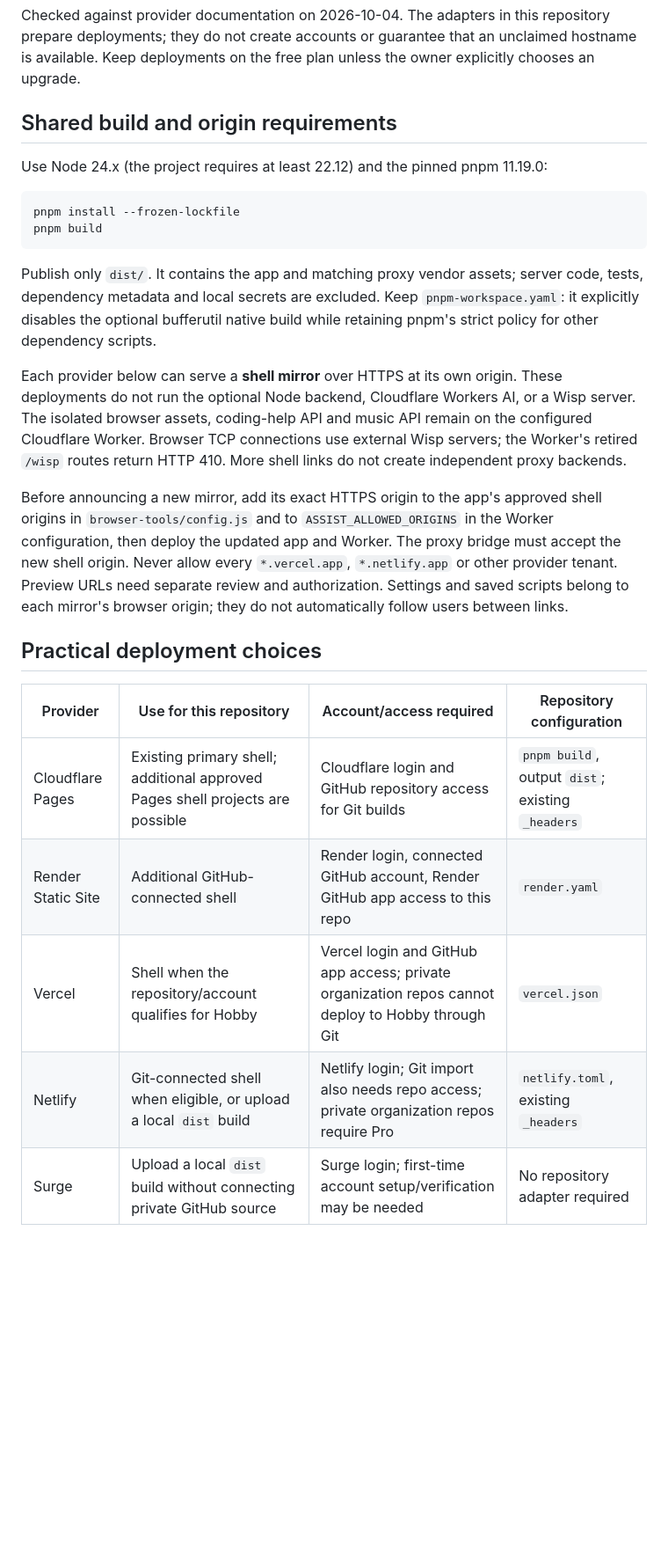
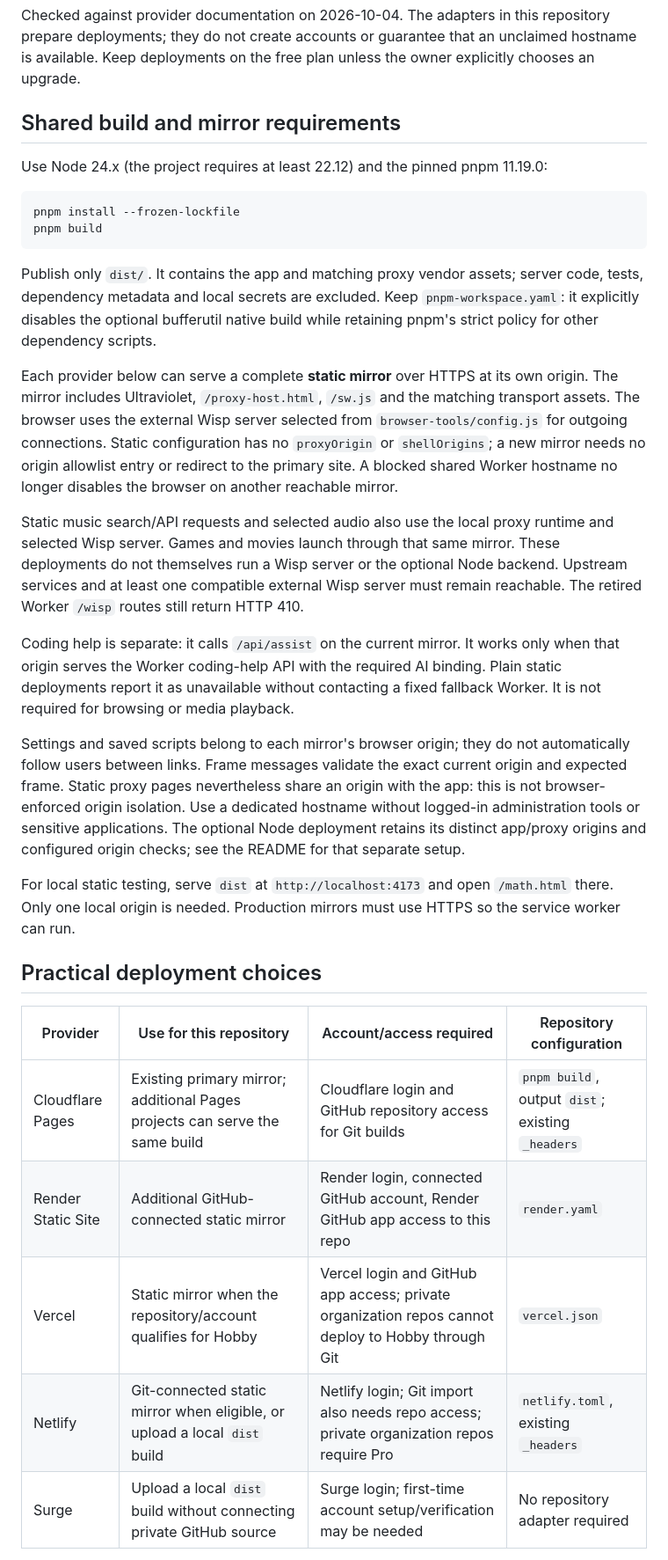
Before and after one commit to NoseyGames/mochii, a Markdown page: docs/HOSTING.md, the part around one of its changes. Shown at 88% size. Drawn GitHub-style; blank space fills up the shorter version.

Commit message:
Document independent static mirrors and deployment limits

```diff
--- a/docs/HOSTING.md
+++ b/docs/HOSTING.md
@@ -5,7 +5,7 @@ repository prepare deployments; they do not create accounts or guarantee that
 an unclaimed hostname is available. Keep deployments on the free plan unless
 the owner explicitly chooses an upgrade.
 
-## Shared build and origin requirements
+## Shared build and mirror requirements
 
 Use Node 24.x (the project requires at least 22.12) and the pinned pnpm 11.19.0:
 
@@ -19,29 +19,46 @@ server code, tests, dependency metadata and local secrets are excluded. Keep
 `pnpm-workspace.yaml`: it explicitly disables the optional bufferutil native
 build while retaining pnpm's strict policy for other dependency scripts.
 
-Each provider below can serve a **shell mirror** over HTTPS at its own origin.
-These deployments do not run the optional Node backend, Cloudflare Workers AI,
-or a Wisp server. The isolated browser assets, coding-help API and music API remain
-on the configured Cloudflare Worker. Browser TCP connections use external Wisp
-servers; the Worker's retired `/wisp` routes return HTTP 410. More shell links do
-not create independent proxy backends.
+Each provider below can serve a complete **static mirror** over HTTPS at its
+own origin. The mirror includes Ultraviolet, `/proxy-host.html`, `/sw.js` and
+the matching transport assets. The browser uses the external Wisp server
+selected from `browser-tools/config.js` for outgoing connections. Static
+configuration has no `proxyOrigin` or `shellOrigins`; a new mirror needs no
+origin allowlist entry or redirect to the primary site. A blocked shared
+Worker hostname no longer disables the browser on another reachable mirror.
 
-Before announcing a new mirror, add its exact HTTPS origin to the app's approved
-shell origins in `browser-tools/config.js` and to `ASSIST_ALLOWED_ORIGINS` in the
-Worker configuration, then deploy the updated app and Worker. The proxy bridge
-must accept the new shell origin. Never allow every `*.vercel.app`, `*.netlify.app`
-or other provider tenant. Preview URLs need separate review and authorization.
-Settings and saved scripts belong to each mirror's browser origin; they do not
-automatically follow users between links.
+Static music search/API requests and selected audio also use the local proxy
+runtime and selected Wisp server. Games and movies launch through that same
+mirror. These deployments do not themselves run a Wisp server or the optional
+Node backend. Upstream services and at least one compatible external Wisp
+server must remain reachable. The retired Worker `/wisp` routes still return
+HTTP 410.
+
+Coding help is separate: it calls `/api/assist` on the current mirror. It works
+only when that origin serves the Worker coding-help API with the required AI
+binding. Plain static deployments report it as unavailable without contacting
+a fixed fallback Worker. It is not required for browsing or media playback.
+
+Settings and saved scripts belong to each mirror's browser origin; they do
+not automatically follow users between links. Frame messages validate the
+exact current origin and expected frame. Static proxy pages nevertheless
+share an origin with the app: this is not browser-enforced origin isolation.
+Use a dedicated hostname without logged-in administration tools or sensitive
+applications. The optional Node deployment retains its distinct app/proxy
+origins and configured origin checks; see the README for that separate setup.
+
+For local static testing, serve `dist` at `http://localhost:4173` and open
+`/math.html` there. Only one local origin is needed. Production mirrors must
+use HTTPS so the service worker can run.
 
 ## Practical deployment choices
 
 | Provider | Use for this repository | Account/access required | Repository configuration |
 | --- | --- | --- | --- |
-| Cloudflare Pages | Existing primary shell; additional approved Pages shell projects are possible | Cloudflare login and GitHub repository access for Git builds | `pnpm build`, output `dist`; existing `_headers` |
-| Render Static Site | Additional GitHub-connected shell | Render login, connected GitHub account, Render GitHub app access to this repo | `render.yaml` |
-| Vercel | Shell when the repository/account qualifies for Hobby | Vercel login and GitHub app access; private organization repos cannot deploy to Hobby through Git | `vercel.json` |
-| Netlify | Git-connected shell when eligible, or upload a local `dist` build | Netlify login; Git import also needs repo access; private organization repos require Pro | `netlify.toml`, existing `_headers` |
+| Cloudflare Pages | Existing primary mirror; additional Pages projects can serve the same build | Cloudflare login and GitHub repository access for Git builds | `pnpm build`, output `dist`; existing `_headers` |
+| Render Static Site | Additional GitHub-connected static mirror | Render login, connected GitHub account, Render GitHub app access to this repo | `render.yaml` |
+| Vercel | Static mirror when the repository/account qualifies for Hobby | Vercel login and GitHub app access; private organization repos cannot deploy to Hobby through Git | `vercel.json` |
+| Netlify | Git-connected static mirror when eligible, or upload a local `dist` build | Netlify login; Git import also needs repo access; private organization repos require Pro | `netlify.toml`, existing `_headers` |
 | Surge | Upload a local `dist` build without connecting private GitHub source | Surge login; first-time account setup/verification may be needed | No repository adapter required |
 
 All offer a free static-hosting route subject to their account eligibility and
```
Also changed, not shown: other parts of docs/HOSTING.md (+10 -7 lines).
